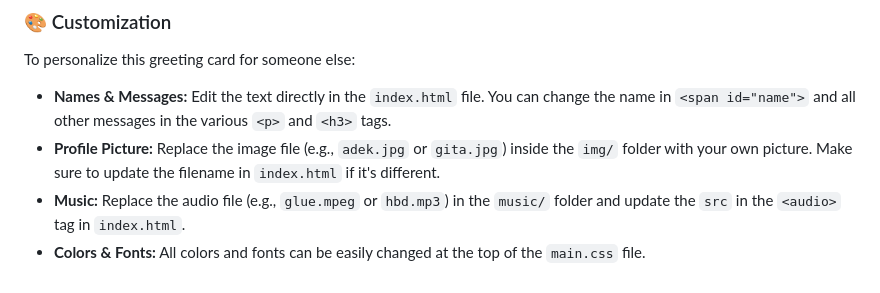
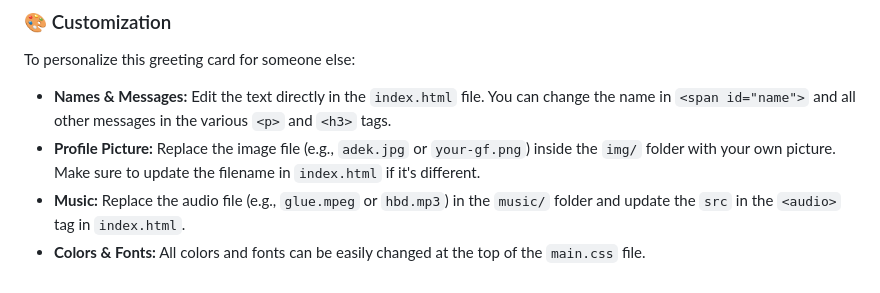
Before and after one commit to rickyzakariap/rickyzakariap.github.io, a Markdown page: README.md, the part around the change. Rendered like a GitHub page.

Commit message:
Update README.md
minor

```diff
--- a/README.md
+++ b/README.md
@@ -62,6 +62,6 @@ The project uses the following folder structure:
 To personalize this greeting card for someone else:
 
 * **Names & Messages:** Edit the text directly in the `index.html` file. You can change the name in `<span id="name">` and all other messages in the various `<p>` and `<h3>` tags.
-* **Profile Picture:** Replace the image file (e.g., `adek.jpg` or `gita.jpg`) inside the `img/` folder with your own picture. Make sure to update the filename in `index.html` if it's different.
+* **Profile Picture:** Replace the image file (e.g., `adek.jpg` or `your-gf.png`) inside the `img/` folder with your own picture. Make sure to update the filename in `index.html` if it's different.
 * **Music:** Replace the audio file (e.g., `glue.mpeg` or `hbd.mp3`) in the `music/` folder and update the `src` in the `<audio>` tag in `index.html`.
 * **Colors & Fonts:** All colors and fonts can be easily changed at the top of the `main.css` file.
```
